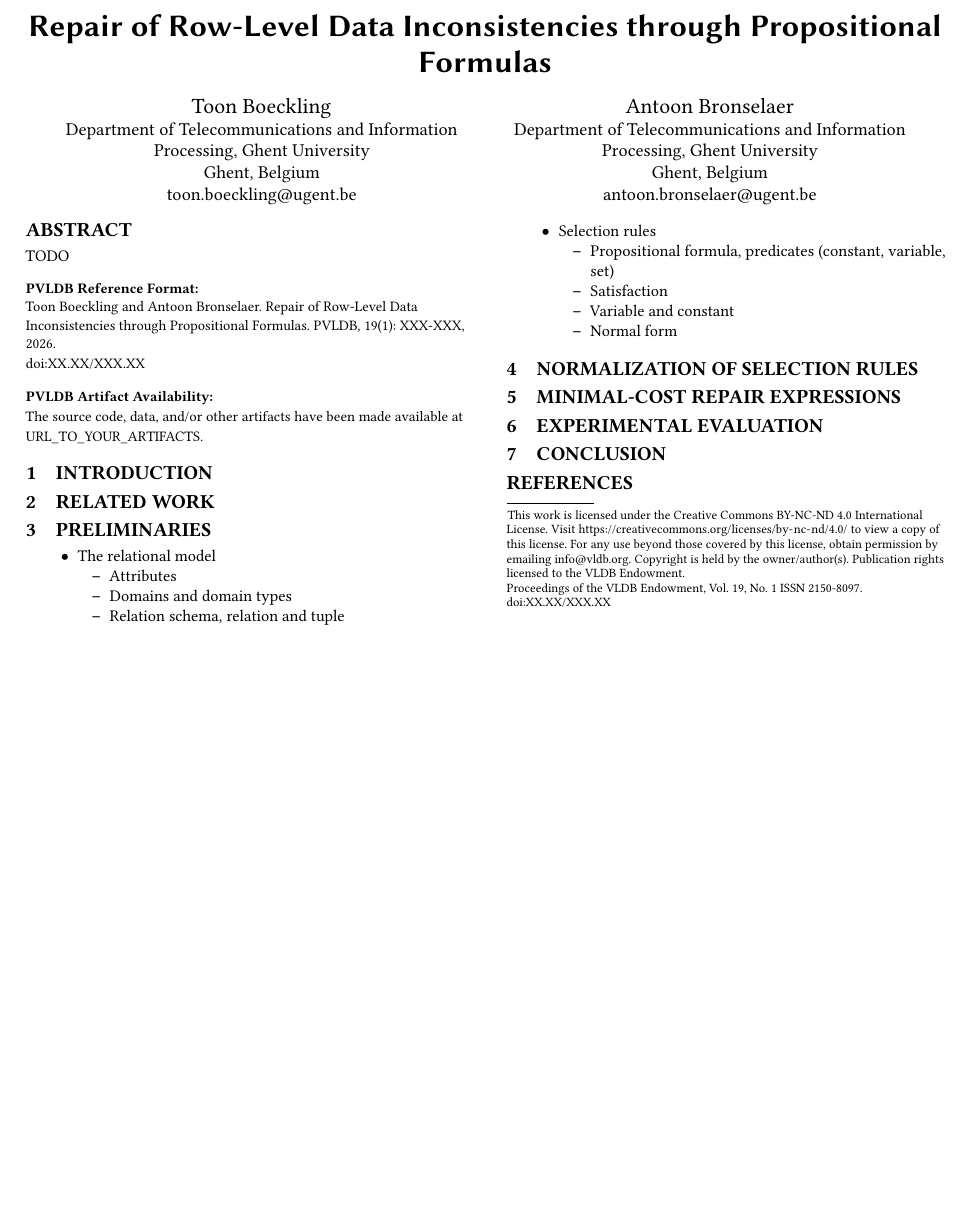
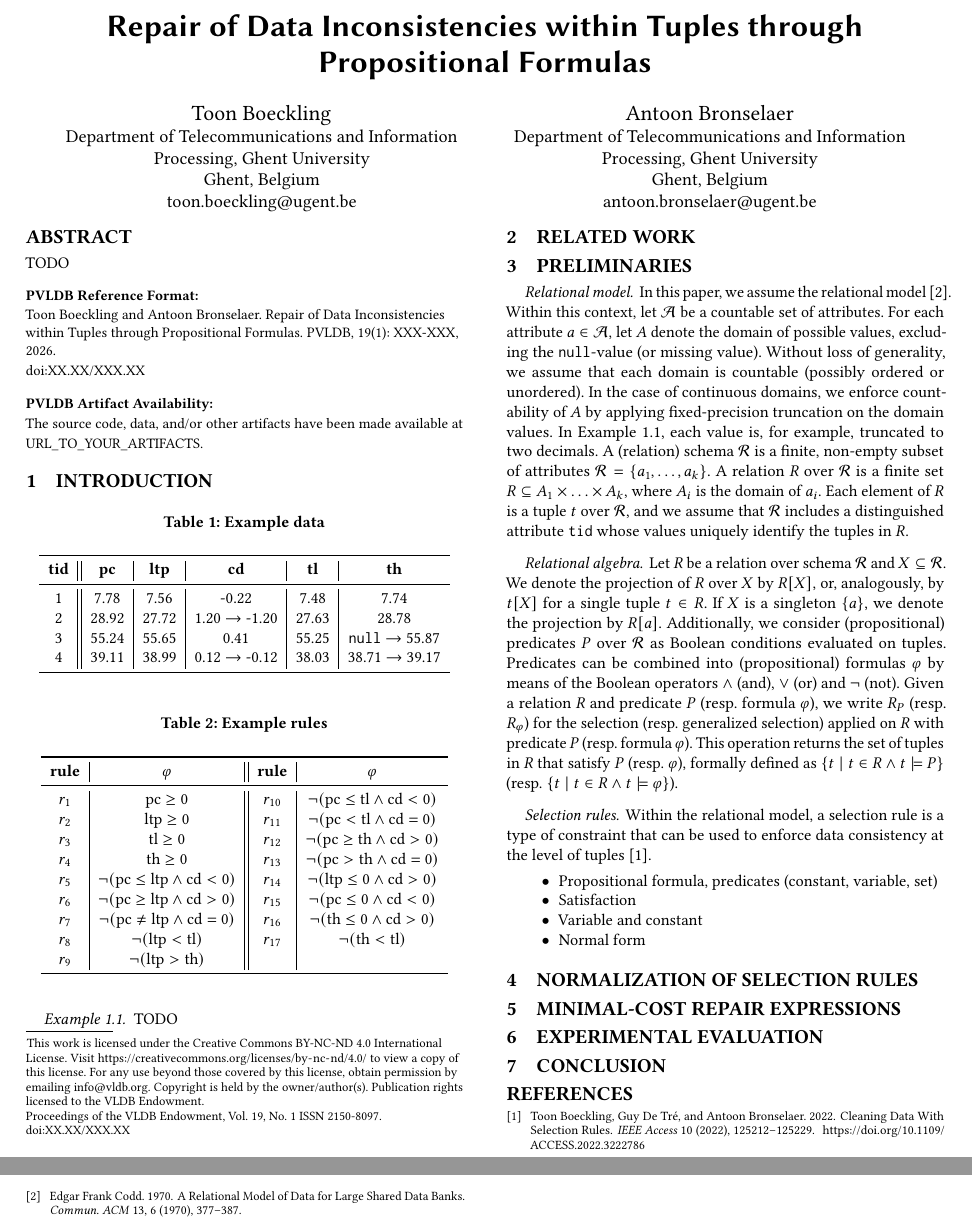
Before and after one commit to tboeckli/vldb_repair, a LaTeX paper (main.tex, which reads parts/header.tex, parts/introduction.tex, parts/preliminaries.tex): part of the page before the commit and two parts of pages 1 and 2 of 2 after it, the two joined at a grey line, cut so that both start at the same text, the shorter picture padded with empty space. Compiled offline with pdfLaTeX.

Commit message:
Added part on relational model and relational algebra in parts/preliminaries.tex, and a running example table and rules in parts/introduction.tex

```diff
--- a/main.tex
+++ b/main.tex
@@ -3,6 +3,9 @@
 % The ACM Latex guide provides further information about the ACM template
 
 \documentclass[sigconf, nonacm]{acmart}
+
+\usepackage{amsmath}
+\usepackage{pdfx}
 
 %% The following content must be adapted for the final version
 % paper-specific
--- a/parts/header.tex
+++ b/parts/header.tex
@@ -1,4 +1,4 @@
-\title{Repair of Row-Level Data Inconsistencies through Propositional Formulas}
+\title{Repair of Data Inconsistencies within Tuples through Propositional Formulas}
 
 %%
 %% The "author" command and its associated commands are used to define the authors and their affiliations.
--- a/parts/introduction.tex
+++ b/parts/introduction.tex
@@ -1,2 +1,42 @@
 \section{Introduction}
 \label{sec:introduction}
+
+\begin{table}[hb]% h asks to places the floating element [h]ere.
+    \caption{Example data}
+    \label{tab:runningexampledata}
+    \begin{tabular}{c||c|c|c|c|c}
+        \toprule
+        \textbf{tid} & \textbf{pc} & \textbf{ltp} & \textbf{cd} & \textbf{tl} & \textbf{th} \\
+        \midrule
+        1 & 7.78 & 7.56 & -0.22 & 7.48 & 7.74 \\
+        2 & 28.92 & 27.72 & 1.20 $\rightarrow$ -1.20 & 27.63 & 28.78 \\
+        3 & 55.24 & 55.65 & 0.41 & 55.25 & \texttt{null} $\rightarrow$ 55.87 \\
+        4 & 39.11 & 38.99 & 0.12 $\rightarrow$ -0.12 & 38.03 & 38.71 $\rightarrow$ 39.17 \\
+        \bottomrule
+    \end{tabular}
+\end{table}
+
+\begin{table}[hb]% h asks to places the floating element [h]ere.
+    \caption{Example rules}
+    \label{tab:runningexamplerules}
+    \begin{tabular}{c|c||c|c}
+        \toprule
+        \textbf{rule} & $\formula$ & \textbf{rule} & $\formula$ \\
+        \midrule
+        $\sruleid{1}$ & $\text{pc} \geq 0$ & $\sruleid{10}$ & $\neg (\text{pc} \leq \text{tl} \wedge \text{cd} < 0)$ \\
+        $\sruleid{2}$ & $\text{ltp} \geq 0$ & $\sruleid{11}$ & $\neg (\text{pc} < \text{tl} \wedge \text{cd} = 0)$ \\
+        $\sruleid{3}$ & $\text{tl} \geq 0$ & $\sruleid{12}$ & $\neg (\text{pc} \geq \text{th} \wedge \text{cd} > 0)$ \\
+        $\sruleid{4}$ & $\text{th} \geq 0$ & $\sruleid{13}$ & $\neg (\text{pc} > \text{th} \wedge \text{cd} = 0)$ \\
+        $\sruleid{5}$ & $\neg (\text{pc} \leq \text{ltp} \wedge \text{cd} < 0)$ & $\sruleid{14}$ & $\neg (\text{ltp} \leq 0 \wedge \text{cd} > 0)$ \\
+        $\sruleid{6}$ & $\neg (\text{pc} \geq \text{ltp} \wedge \text{cd} > 0)$ & $\sruleid{15}$ & $\neg (\text{pc} \leq 0 \wedge \text{cd} < 0)$ \\
+        $\sruleid{7}$ & $\neg (\text{pc} \neq \text{ltp} \wedge \text{cd} = 0)$ & $\sruleid{16}$ & $\neg (\text{th} \leq 0 \wedge \text{cd} > 0)$ \\
+        $\sruleid{8}$ & $\neg (\text{ltp} < \text{tl})$ & $\sruleid{17}$ & $\neg (\text{th} < \text{tl})$ \\
+        $\sruleid{9}$ & $\neg (\text{ltp} > \text{th})$ & & \\
+        \bottomrule
+    \end{tabular}
+\end{table}
+
+\begin{example}
+\label{ex:runningexample}
+    TODO
+\end{example}
--- a/parts/preliminaries.tex
+++ b/parts/preliminaries.tex
@@ -1,18 +1,32 @@
 \section{Preliminaries}
 \label{sec:preliminaries}
 
+\paragraph{Relational model.}
+In this paper, we assume the relational model~\cite{Codd1970}.
+Within this context, let $\attrset$ be a countable set of attributes.
+For each attribute $\attr \in \attrset$, let $\domain$ denote the domain of possible values, excluding the \texttt{null}-value (or missing value).
+Without loss of generality, we assume that each domain is countable (possibly ordered or unordered).
+In the case of continuous domains, we enforce countability of $\domain$ by applying fixed-precision truncation on the domain values.
+In Example~\ref{ex:runningexample}, each value is, for example, truncated to two decimals.
+A (relation) schema $\schema$ is a finite, non-empty subset of attributes $\schema = \{\attrindex{1},\ldots,\attrindex{k}\}$.
+A relation $\relation$ over $\schema$ is a finite set $\relation \subseteq \domainindex{1} \times \ldots \times \domainindex{k}$, where $\domainindex{i}$ is the domain of $\attrindex{i}$.
+Each element of $\relation$ is a tuple $\tuple$ over $\schema$, and we assume that $\schema$ includes a distinguished attribute \texttt{tid} whose values uniquely identify the tuples in $\relation$.
+
+\paragraph{Relational algebra.}
+Let $\relation$ be a relation over schema $\schema$ and $X \subseteq \schema$.
+We denote the projection of $\relation$ over $X$ by $\projection{\relation}{X}$, or, analogously, by $\projection{\tuple}{X}$ for a single tuple $\tuple \in \relation$.
+If $X$ is a singleton $\{\attr\}$, we denote the projection by $\projection{\relation}{\attr}$.
+Additionally, we consider (propositional) predicates $\predicate$ over $\schema$ as Boolean conditions evaluated on tuples.
+Predicates can be combined into (propositional) formulas $\formula$ by means of the Boolean operators $\wedge$ (and), $\vee$ (or) and $\neg$ (not).
+Given a relation $\relation$ and predicate $\predicate$ (resp.\ formula $\formula$), we write $\selection{\relation}{\predicate}$ (resp.\ $\selection{\relation}{\formula}$) for the selection (resp.\ generalized selection) applied on $\relation$ with predicate $\predicate$ (resp.\ formula $\formula$).
+This operation returns the set of tuples in $\relation$ that satisfy $\predicate$ (resp. $\formula$), formally defined as $\{\tuple \mid \tuple \in \relation \wedge \tuple \models \predicate \}$ (resp.\ $\{\tuple \mid \tuple \in \relation \wedge \tuple \models \formula \}$).
+
+\paragraph{Selection rules.}
+Within the relational model, a selection rule is a type of constraint that can be used to enforce data consistency at the level of tuples~\cite{Boeckling2022}.
+
 \begin{itemize}
-    \item The relational model
-    \begin{itemize}
-        \item Attributes
-        \item Domains and domain types
-        \item Relation schema, relation and tuple
-    \end{itemize}
-    \item Selection rules
-    \begin{itemize}
-        \item Propositional formula, predicates (constant, variable, set)
-        \item Satisfaction
-        \item Variable and constant
-        \item Normal form
-    \end{itemize}
+    \item Propositional formula, predicates (constant, variable, set)
+    \item Satisfaction
+    \item Variable and constant
+    \item Normal form
 \end{itemize}
```
Also changed, not shown: example.txt (deleted, +0 -58 lines), example/example.txt (added, +25 -0 lines), example/tuple2.txt (added, +18 -0 lines), example/tuple3.txt (added, +17 -0 lines), example/tuple4.txt (added, +20 -0 lines), references.bib (+21 -0 lines), main.bbl (deleted), template.pdf (added), main.tex (16 more changed lines), 4 other files.
